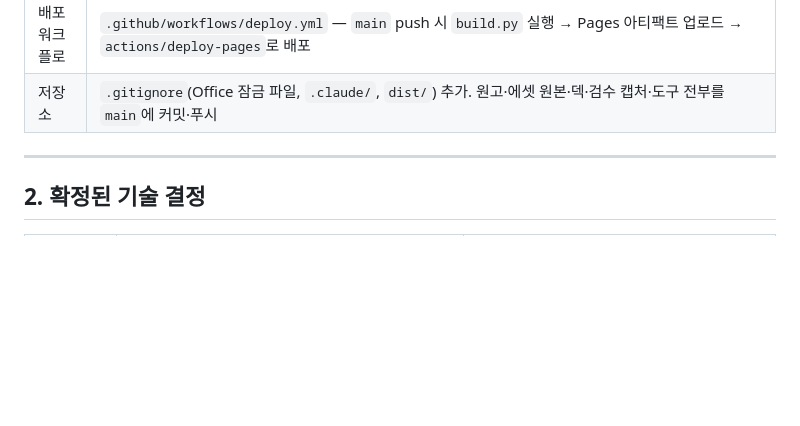
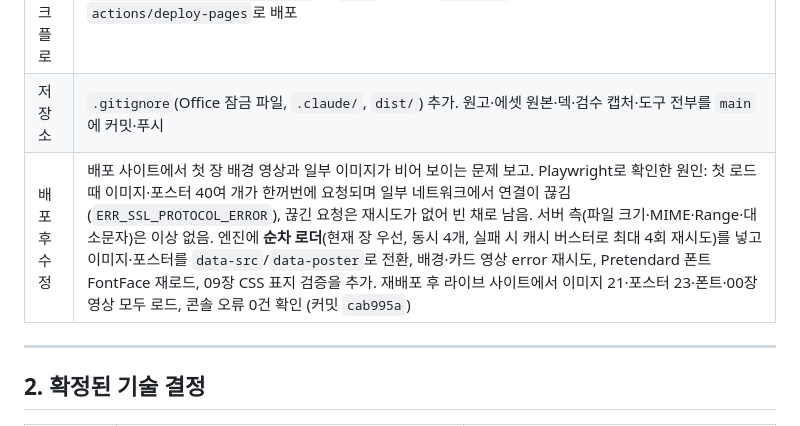
Before and after one commit to gojump0713/theother, a Markdown page: docs/개발일지.md, the part around the change. Drawn GitHub-style; blank space fills up the shorter version.

Commit message:
docs: 개발일지에 배포 후 미디어 로딩 수정 기록
Co-Authored-By: Claude Fable 5.1 <noreply@anthropic.com>

```diff
--- a/docs/개발일지.md
+++ b/docs/개발일지.md
@@ -96,6 +96,7 @@
 | 빌드 스크립트 | `tools/build.py` — html/css/js와 `V()/P()/IMG()` 호출에서 참조하는 에셋 50건이 모두 존재하는지 검사 후 `deck/` → `dist/` 복사, `.nojekyll` 추가. 로컬 실행 결과 80개 파일 39.4MB, 누락 0건. `dist/index.html`을 헤드리스 Chrome으로 열어 05장 렌더링 확인 |
 | 배포 워크플로 | `.github/workflows/deploy.yml` — `main` push 시 `build.py` 실행 → Pages 아티팩트 업로드 → `actions/deploy-pages`로 배포 |
 | 저장소 | `.gitignore`(Office 잠금 파일, `.claude/`, `dist/`) 추가. 원고·에셋 원본·덱·검수 캡처·도구 전부를 `main`에 커밋·푸시 |
+| 배포 후 수정 | 배포 사이트에서 첫 장 배경 영상과 일부 이미지가 비어 보이는 문제 보고. Playwright로 확인한 원인: 첫 로드 때 이미지·포스터 40여 개가 한꺼번에 요청되며 일부 네트워크에서 연결이 끊김(`ERR_SSL_PROTOCOL_ERROR`), 끊긴 요청은 재시도가 없어 빈 채로 남음. 서버 측(파일 크기·MIME·Range·대소문자)은 이상 없음. 엔진에 **순차 로더**(현재 장 우선, 동시 4개, 실패 시 캐시 버스터로 최대 4회 재시도)를 넣고 이미지·포스터를 `data-src`/`data-poster`로 전환, 배경·카드 영상 error 재시도, Pretendard 폰트 FontFace 재로드, 09장 CSS 표지 검증을 추가. 재배포 후 라이브 사이트에서 이미지 21·포스터 23·폰트·00장 영상 모두 로드, 콘솔 오류 0건 확인 (커밋 `cab995a`) |
 
 ---
 
```
